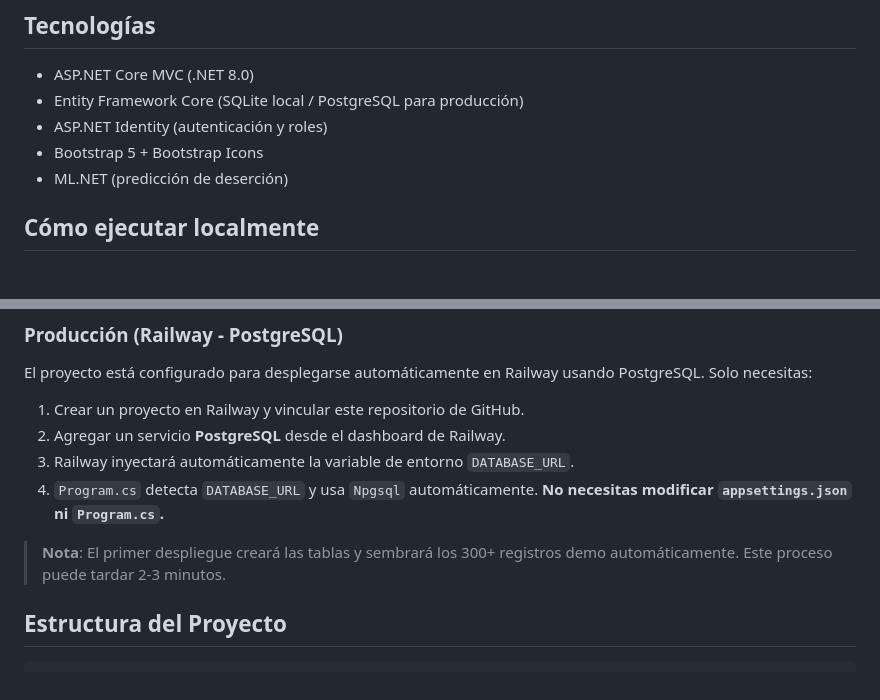
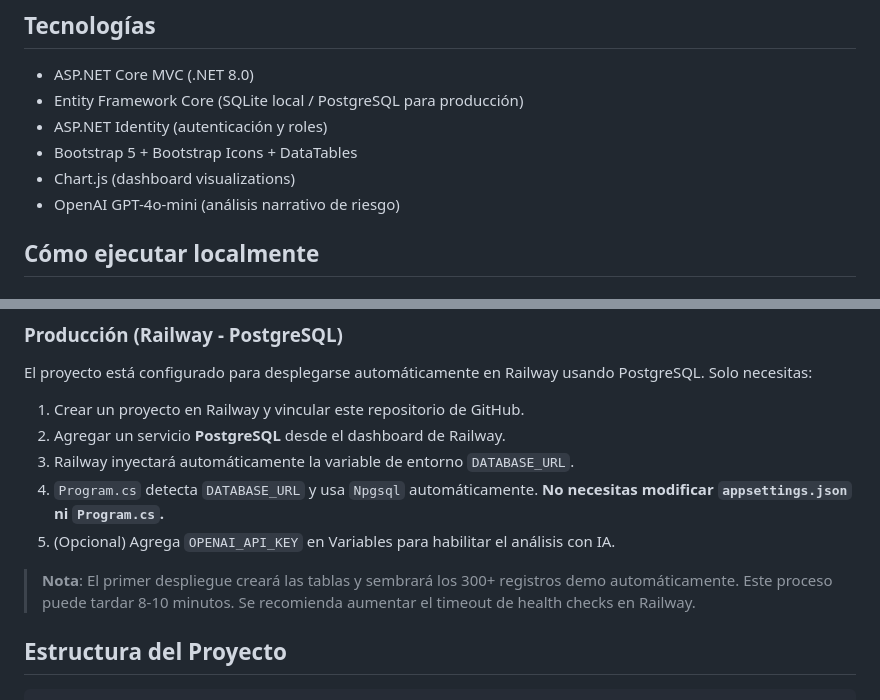
Before and after one commit to Xerea/RescateAcademico, a Markdown page: README.md, 2 parts joined by grey strips. GitHub-like rendering.

````diff
--- a/README.md
+++ b/README.md
@@ -7,8 +7,9 @@ Plataforma web institucional para el monitoreo y seguimiento del desempeño estu
 - ASP.NET Core MVC (.NET 8.0)
 - Entity Framework Core (SQLite local / PostgreSQL para producción)
 - ASP.NET Identity (autenticación y roles)
-- Bootstrap 5 + Bootstrap Icons
-- ML.NET (predicción de deserción)
+- Bootstrap 5 + Bootstrap Icons + DataTables
+- Chart.js (dashboard visualizations)
+- OpenAI GPT-4o-mini (análisis narrativo de riesgo)
 
 ## Cómo ejecutar localmente
 
@@ -83,8 +96,9 @@ El proyecto está configurado para desplegarse automáticamente en Railway usand
 2. Agregar un servicio **PostgreSQL** desde el dashboard de Railway.
 3. Railway inyectará automáticamente la variable de entorno `DATABASE_URL`.
 4. `Program.cs` detecta `DATABASE_URL` y usa `Npgsql` automáticamente. **No necesitas modificar `appsettings.json` ni `Program.cs`.**
+5. (Opcional) Agrega `OPENAI_API_KEY` en Variables para habilitar el análisis con IA.
 
-> **Nota**: El primer despliegue creará las tablas y sembrará los 300+ registros demo automáticamente. Este proceso puede tardar 2-3 minutos.
+> **Nota**: El primer despliegue creará las tablas y sembrará los 300+ registros demo automáticamente. Este proceso puede tardar 8-10 minutos. Se recomienda aumentar el timeout de health checks en Railway.
 
 ## Estructura del Proyecto
 ```
````
Also changed, not shown: other parts of README.md (+43 -14 lines), AGENTS.md (added, +81 -0 lines).
